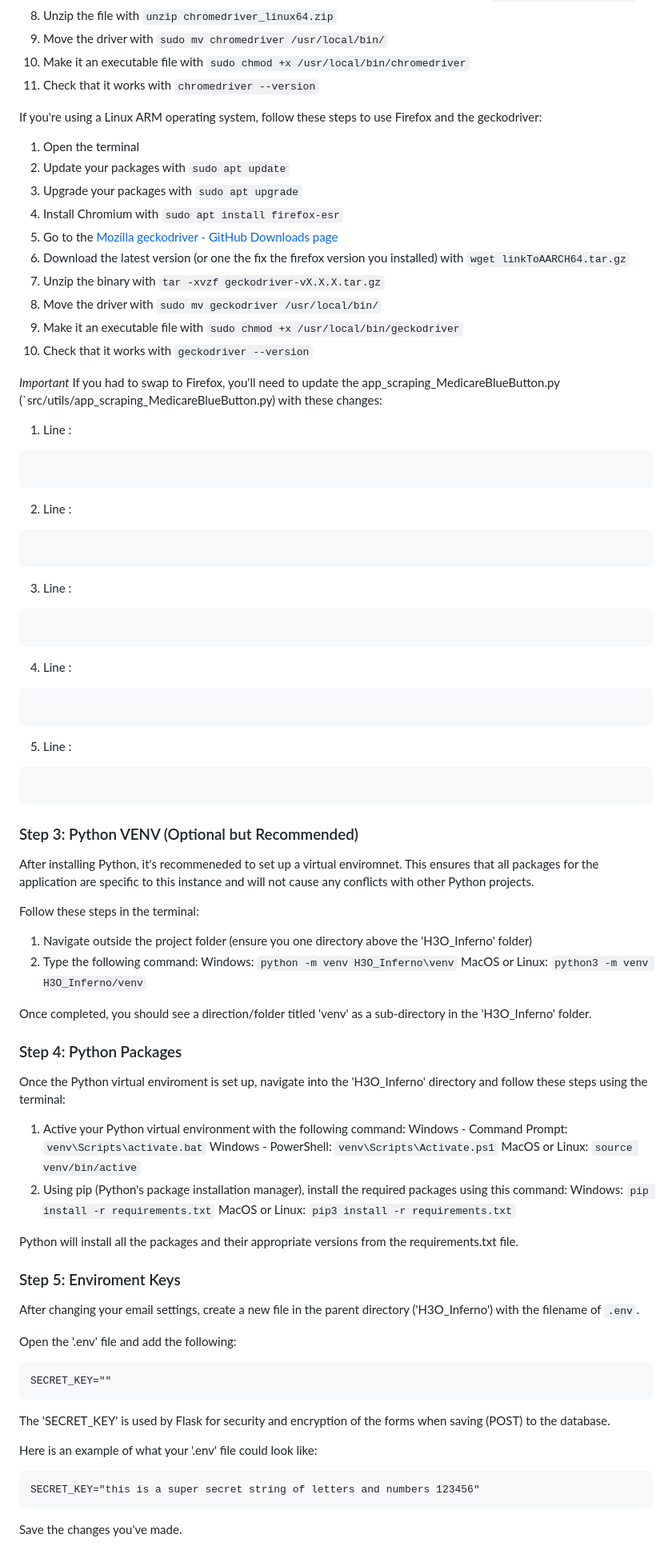
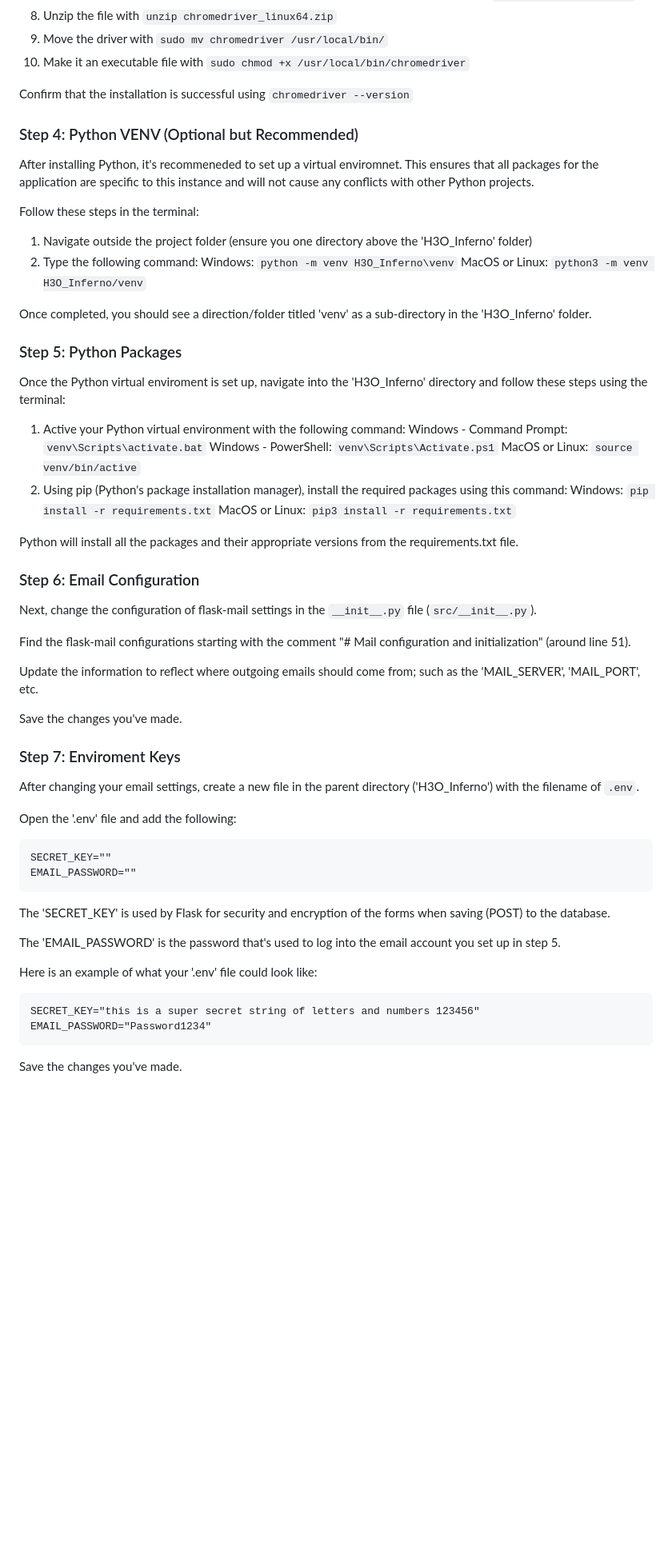
Before and after one commit to rodneygauna/H3O_Inferno, a Markdown page: README.md, the part around the change printed below. Shown: that part at 80% size. Drawn GitHub-style; blank space fills up the shorter version.

````diff
--- a/README.md
+++ b/README.md
@@ -84,41 +82,10 @@ Install with these steps:
 8. Unzip the file with `unzip chromedriver_linux64.zip`
 9. Move the driver with `sudo mv chromedriver /usr/local/bin/`
 10. Make it an executable file with `sudo chmod +x /usr/local/bin/chromedriver`
-11. Check that it works with `chromedriver --version`
 
-If you're using a Linux ARM operating system, follow these steps to use Firefox and the geckodriver:
+Confirm that the installation is successful using `chromedriver --version`
 
-1. Open the terminal
-2. Update your packages with `sudo apt update`
-3. Upgrade your packages with `sudo apt upgrade`
-4. Install Chromium with `sudo apt install firefox-esr`
-6. Go to the [Mozilla geckodriver - GitHub Downloads page](https://github.com/mozilla/geckodriver/releases/)
-7. Download the latest version (or one the fix the firefox version you installed) with `wget linkToAARCH64.tar.gz`
-8. Unzip the binary with `tar -xvzf geckodriver-vX.X.X.tar.gz`
-9. Move the driver with `sudo mv geckodriver /usr/local/bin/`
-10. Make it an executable file with `sudo chmod +x /usr/local/bin/geckodriver`
-11. Check that it works with `geckodriver --version`
-
-*Important* If you had to swap to Firefox, you'll need to update the app_scraping_MedicareBlueButton.py (`src/utils/app_scraping_MedicareBlueButton.py) with these changes:
-
-1. Line :
-```python
-```
-2. Line :
-```python
-```
-3. Line :
-```python
-```
-4. Line :
-```python
-```
-5. Line :
-```python
-```
-
-
-### Step 3: Python VENV (Optional but Recommended)
+### Step 4: Python VENV (Optional but Recommended)
 
 After installing Python, it's recommeneded to set up a virtual enviromnet.
 This ensures that all packages for the application are specific to this instance and will not cause any conflicts with other Python projects.
@@ -132,7 +99,7 @@ MacOS or Linux: `python3 -m venv H3O_Inferno/venv`
 
 Once completed, you should see a direction/folder titled 'venv' as a sub-directory in the 'H3O_Inferno' folder.
 
-### Step 4: Python Packages
+### Step 5: Python Packages
 
 Once the Python virtual enviroment is set up, navigate into the 'H3O_Inferno' directory and follow these steps using the terminal:
 
@@ -146,7 +113,17 @@ MacOS or Linux: `pip3 install -r requirements.txt`
 
 Python will install all the packages and their appropriate versions from the requirements.txt file.
 
-### Step 5: Enviroment Keys
+### Step 6: Email Configuration
+
+Next, change the configuration of flask-mail settings in the `__init__.py` file (`src/__init__.py`).
+
+Find the flask-mail configurations starting with the comment "# Mail configuration and initialization" (around line 51).
+
+Update the information to reflect where outgoing emails should come from; such as the 'MAIL_SERVER', 'MAIL_PORT', etc.
+
+Save the changes you've made.
+
+### Step 7: Enviroment Keys
 
 After changing your email settings, create a new file in the parent directory ('H3O_Inferno') with the filename of `.env`.
 
@@ -154,14 +131,18 @@ Open the '.env' file and add the following:
 
 ```text
 SECRET_KEY=""
+EMAIL_PASSWORD=""
 ```
 
 The 'SECRET_KEY' is used by Flask for security and encryption of the forms when saving (POST) to the database.
+
+The 'EMAIL_PASSWORD' is the password that's used to log into the email account you set up in step 5.
 
 Here is an example of what your '.env' file could look like:
 
 ```text
 SECRET_KEY="this is a super secret string of letters and numbers 123456"
+EMAIL_PASSWORD="Password1234"
 ```
 
 Save the changes you've made.
````
Also changed, not shown: other parts of README.md (+22 -21 lines).
